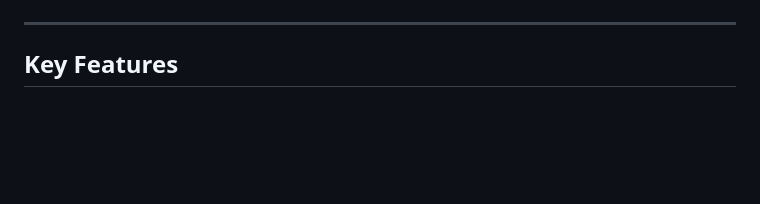
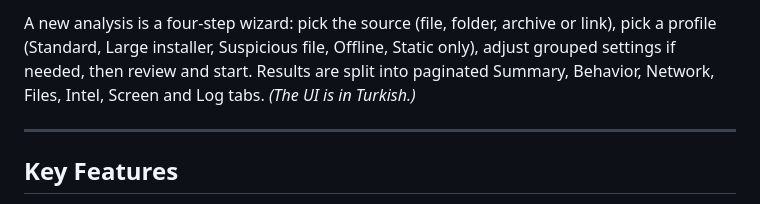
Before and after one commit to erkinavcii/wsb-triage, a Markdown page: README.md, the part around one of its changes. Drawn GitHub-style; blank space fills up the shorter version.

```diff
--- a/README.md
+++ b/README.md
@@ -12,3 +26,4 @@ SafeBox is a lightweight, local web-based triage and malware analysis workbench
+A new analysis is a four-step wizard: pick the source (file, folder, archive or link), pick a profile (Standard, Large installer, Suspicious file, Offline, Static only), adjust grouped settings if needed, then review and start. Results are split into paginated Summary, Behavior, Network, Files, Intel, Screen and Log tabs. *(The UI is in Turkish.)*
 
 ---
 
```
Also changed, not shown: other parts of README.md (+15 -1 lines), README.tr.md (+15 -2 lines), docs/screenshots/result-files.png (added), docs/screenshots/wizard-profile.png (added), docs/screenshots/wizard-summary.png (added), static/screenshot.png.
